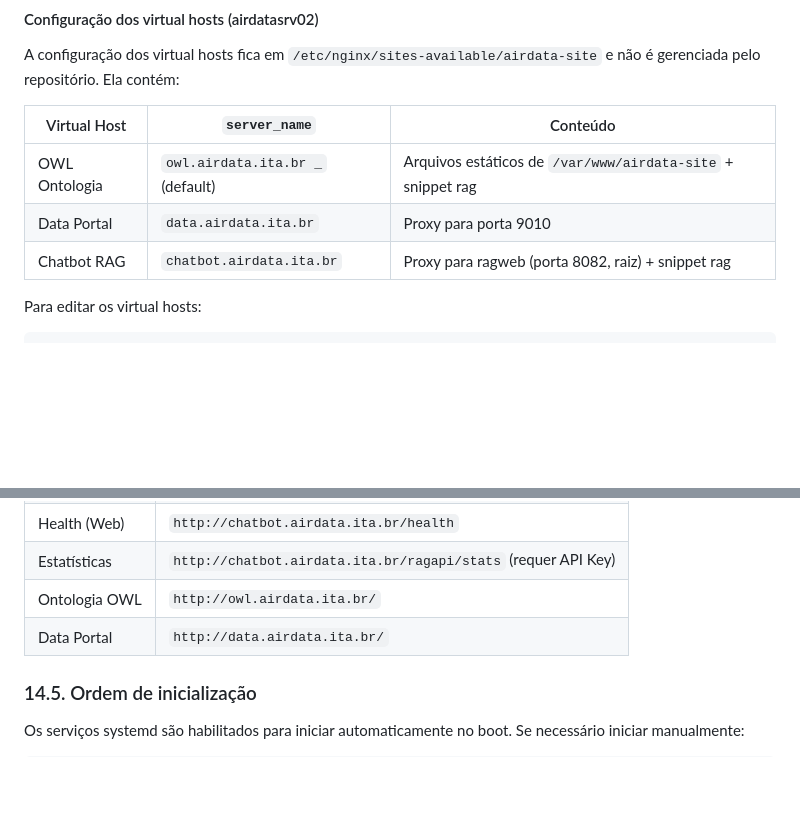
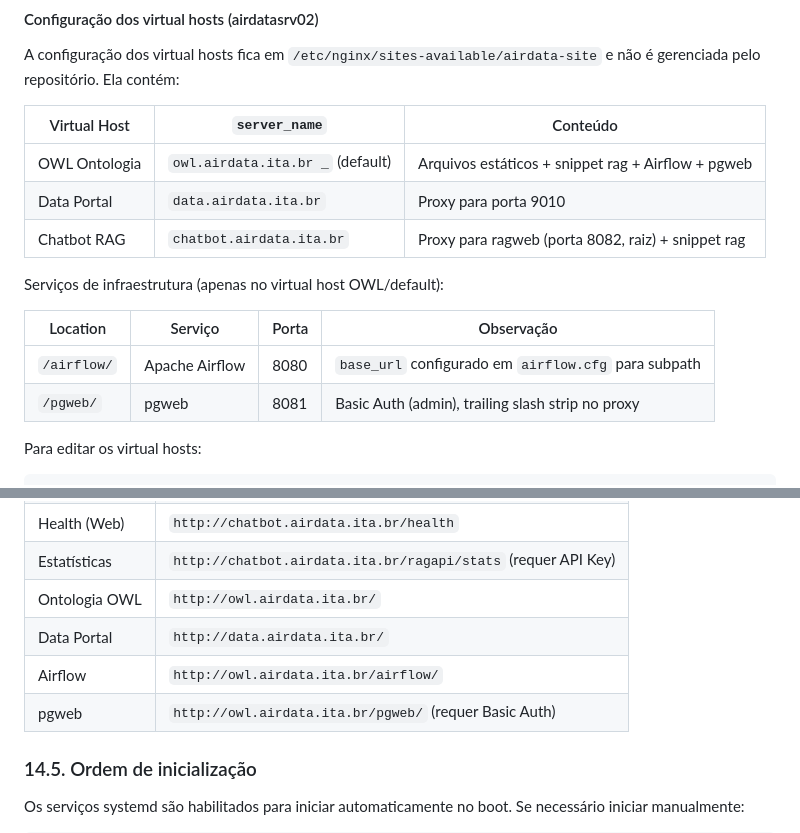
Before and after one commit to airdatagit-ops/ita-airdata-rag-system-llm, a Markdown page: README.md, 2 parts joined by grey strips. Rendered like a GitHub page; blank space fills up the shorter version.

```diff
--- a/README.md
+++ b/README.md
@@ -1581,9 +1631,16 @@ A configuração dos virtual hosts fica em `/etc/nginx/sites-available/airdata-s
 
 | Virtual Host | `server_name` | Conteúdo |
 |---|---|---|
-| OWL Ontologia | `owl.airdata.ita.br _` (default) | Arquivos estáticos de `/var/www/airdata-site` + snippet rag |
+| OWL Ontologia | `owl.airdata.ita.br _` (default) | Arquivos estáticos + snippet rag + Airflow + pgweb |
 | Data Portal | `data.airdata.ita.br` | Proxy para porta 9010 |
 | Chatbot RAG | `chatbot.airdata.ita.br` | Proxy para ragweb (porta 8082, raiz) + snippet rag |
+
+Serviços de infraestrutura (apenas no virtual host OWL/default):
+
+| Location | Serviço | Porta | Observação |
+|---|---|---|---|
+| `/airflow/` | Apache Airflow | 8080 | `base_url` configurado em `airflow.cfg` para subpath |
+| `/pgweb/` | pgweb | 8081 | Basic Auth (admin), trailing slash strip no proxy |
 
 Para editar os virtual hosts:
 
@@ -1612,6 +1669,8 @@ sudo tail -f /var/log/nginx/error.log
 | Estatísticas | `http://chatbot.airdata.ita.br/ragapi/stats` (requer API Key) |
 | Ontologia OWL | `http://owl.airdata.ita.br/` |
 | Data Portal | `http://data.airdata.ita.br/` |
+| Airflow | `http://owl.airdata.ita.br/airflow/` |
+| pgweb | `http://owl.airdata.ita.br/pgweb/` (requer Basic Auth) |
 
 ### 14.5. Ordem de inicialização
 
```
Also changed, not shown: other parts of README.md (+51 -1 lines).
